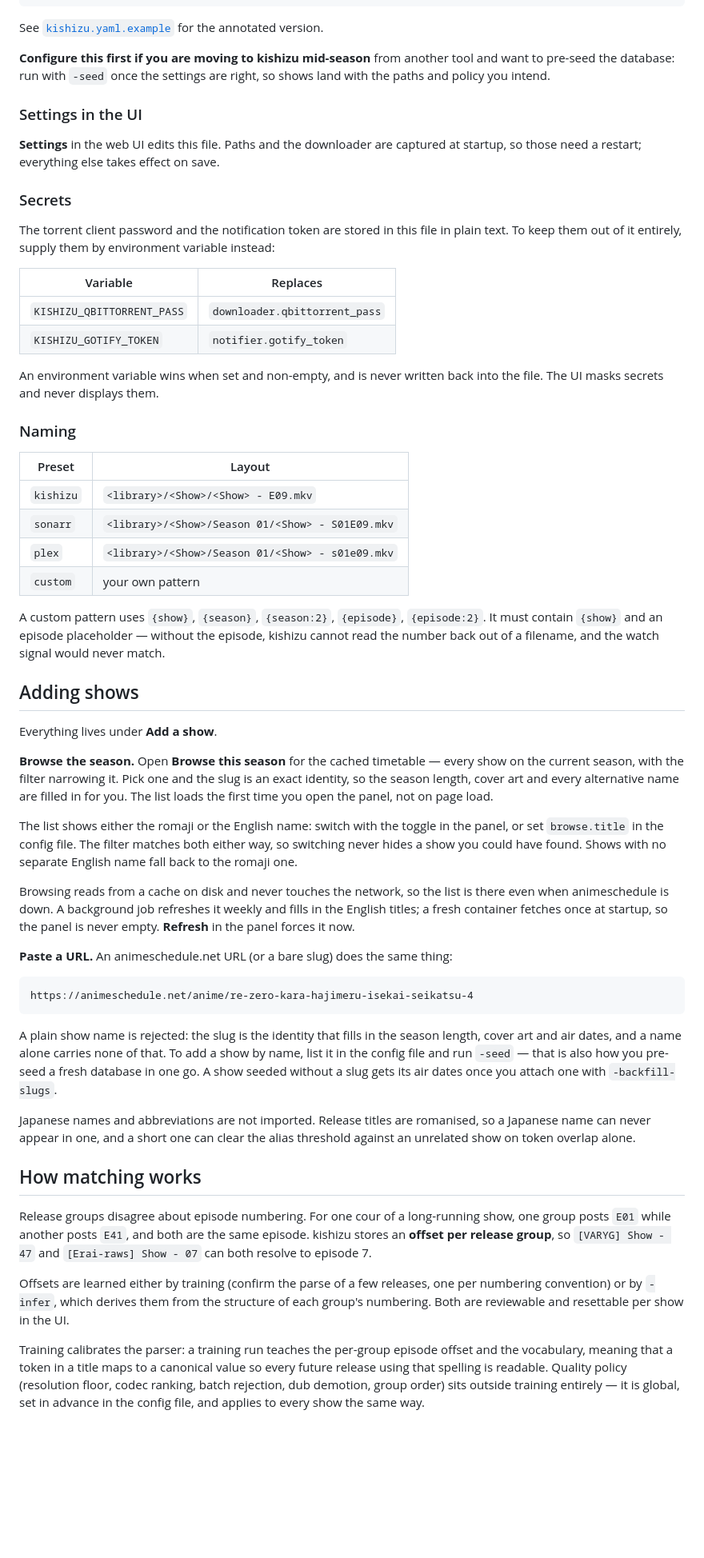
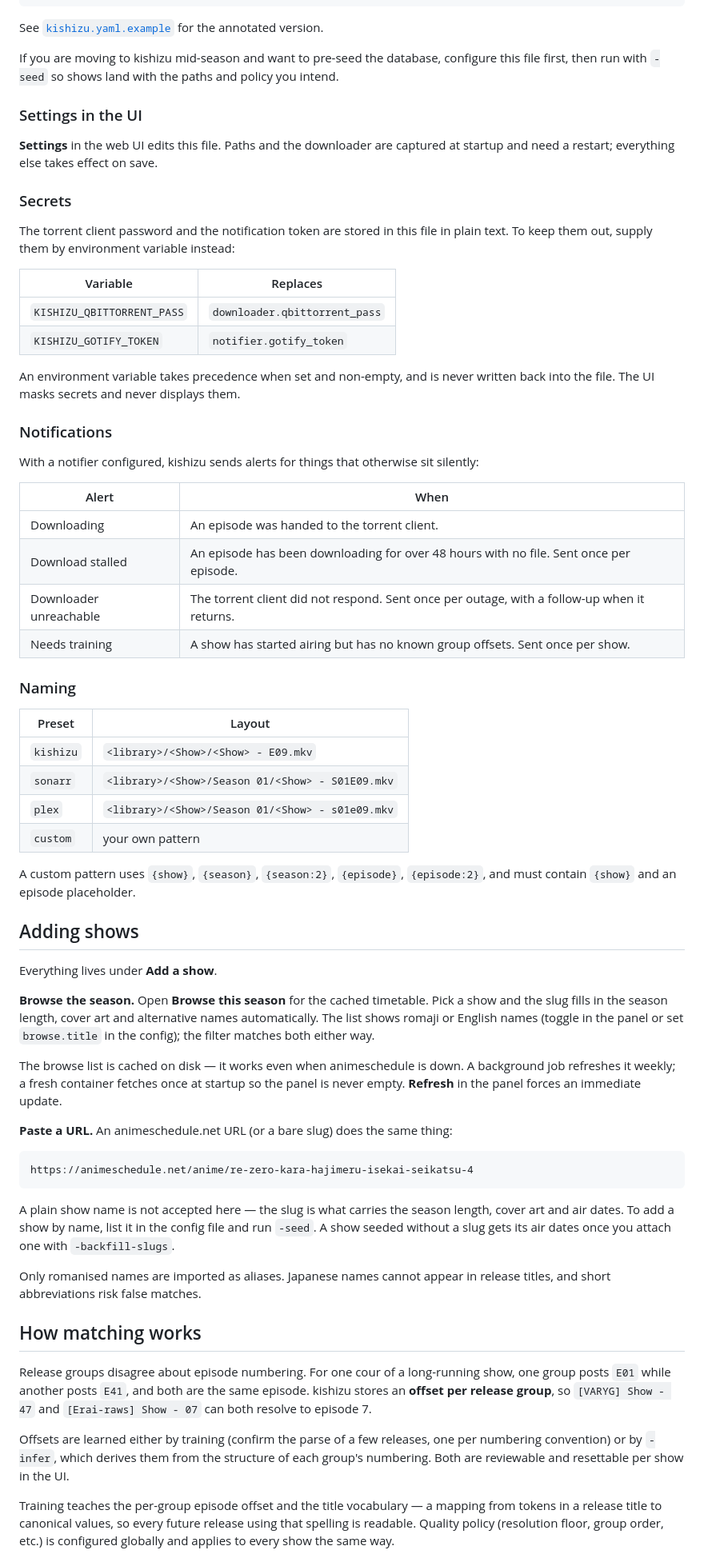
Before and after one commit to Ebonhawk3829/kishizu, a Markdown page: README.md, the part around one of its changes. Shown at 80% size. Drawn GitHub-style; blank space fills up the shorter version.

````diff
--- a/README.md
+++ b/README.md
@@ -201,29 +179,39 @@ shows:
 
 See [`kishizu.yaml.example`](kishizu.yaml.example) for the annotated version.
 
-**Configure this first if you are moving to kishizu mid-season** from another
-tool and want to pre-seed the database: run with `-seed` once the settings are
-right, so shows land with the paths and policy you intend.
+If you are moving to kishizu mid-season and want to pre-seed the database,
+configure this file first, then run with `-seed` so shows land with the paths
+and policy you intend.
 
 ### Settings in the UI
 
 **Settings** in the web UI edits this file. Paths and the downloader are
-captured at startup, so those need a restart; everything else takes effect on
-save.
+captured at startup and need a restart; everything else takes effect on save.
 
 ### Secrets
 
 The torrent client password and the notification token are stored in this file
-in plain text. To keep them out of it entirely, supply them by environment
-variable instead:
+in plain text. To keep them out, supply them by environment variable instead:
 
 | Variable | Replaces |
 |---|---|
 | `KISHIZU_QBITTORRENT_PASS` | `downloader.qbittorrent_pass` |
 | `KISHIZU_GOTIFY_TOKEN` | `notifier.gotify_token` |
 
-An environment variable wins when set and non-empty, and is never written back
-into the file. The UI masks secrets and never displays them.
+An environment variable takes precedence when set and non-empty, and is never
+written back into the file. The UI masks secrets and never displays them.
+
+### Notifications
+
+With a notifier configured, kishizu sends alerts for things that otherwise sit
+silently:
+
+| Alert | When |
+|---|---|
+| Downloading | An episode was handed to the torrent client. |
+| Download stalled | An episode has been downloading for over 48 hours with no file. Sent once per episode. |
+| Downloader unreachable | The torrent client did not respond. Sent once per outage, with a follow-up when it returns. |
+| Needs training | A show has started airing but has no known group offsets. Sent once per show. |
 
 ### Naming
 
@@ -235,30 +223,21 @@ into the file. The UI masks secrets and never displays them.
 | `custom` | your own pattern |
 
 A custom pattern uses `{show}`, `{season}`, `{season:2}`, `{episode}`,
-`{episode:2}`. It must contain `{show}` and an episode placeholder — without
-the episode, kishizu cannot read the number back out of a filename, and the
-watch signal would never match.
+`{episode:2}`, and must contain `{show}` and an episode placeholder.
 
 ## Adding shows
 
 Everything lives under **Add a show**.
 
-**Browse the season.** Open **Browse this season** for the cached timetable —
-every show on the current season, with the filter narrowing it. Pick one and
-the slug is an exact identity, so the season length, cover art and every
-alternative name are filled in for you. The list loads the first time you open
-the panel, not on page load.
+**Browse the season.** Open **Browse this season** for the cached timetable.
+Pick a show and the slug fills in the season length, cover art and alternative
+names automatically. The list shows romaji or English names (toggle in the
+panel or set `browse.title` in the config); the filter matches both either way.
 
-The list shows either the romaji or the English name: switch with the toggle in
-the panel, or set `browse.title` in the config file. The filter matches both
-either way, so switching never hides a show you could have found. Shows with no
-separate English name fall back to the romaji one.
-
-Browsing reads from a cache on disk and never touches the network, so the list
-is there even when animeschedule is down. A background job refreshes it weekly
-and fills in the English titles; a fresh container fetches once at startup, so
-the panel is never empty. **Refresh** in the panel forces it now.
-
+The browse list is cached on disk — it works even when animeschedule is down.
+A background job refreshes it weekly; a fresh container fetches once at
+startup so the panel is never empty. **Refresh** in the panel forces an
+immediate update.
 
 **Paste a URL.** An animeschedule.net URL (or a bare slug) does the same thing:
 
@@ -266,15 +245,13 @@ the panel is never empty. **Refresh** in the panel forces it now.
 https://animeschedule.net/anime/re-zero-kara-hajimeru-isekai-seikatsu-4
 ```
 
-A plain show name is rejected: the slug is the identity that fills in the
-season length, cover art and air dates, and a name alone carries none of that.
-To add a show by name, list it in the config file and run `-seed` — that is
-also how you pre-seed a fresh database in one go. A show seeded without a slug
-gets its air dates once you attach one with `-backfill-slugs`.
+A plain show name is not accepted here — the slug is what carries the season
+length, cover art and air dates. To add a show by name, list it in the config
+file and run `-seed`. A show seeded without a slug gets its air dates once you
+attach one with `-backfill-slugs`.
 
-Japanese names and abbreviations are not imported. Release titles are
-romanised, so a Japanese name can never appear in one, and a short one can
-clear the alias threshold against an unrelated show on token overlap alone.
+Only romanised names are imported as aliases. Japanese names cannot appear in
+release titles, and short abbreviations risk false matches.
 
 ## How matching works
 
@@ -283,14 +260,14 @@ show, one group posts `E01` while another posts `E41`, and both are the same
 episode. kishizu stores an **offset per release group**, so `[VARYG] Show - 47`
 and `[Erai-raws] Show - 07` can both resolve to episode 7.
 
-Offsets are learned either by training (confirm the parse of a few releases, one
-per numbering convention) or by `-infer`, which derives them from the structure
-of each group's numbering. Both are reviewable and resettable per show in the UI.
+Offsets are learned either by training (confirm the parse of a few releases,
+one per numbering convention) or by `-infer`, which derives them from the
+structure of each group's numbering. Both are reviewable and resettable per
+show in the UI.
 
-Training calibrates the parser: a training run teaches the per-group episode
-offset and the vocabulary, meaning that a token in a title maps to a canonical
-value so every future release using that spelling is readable. Quality policy
-(resolution floor, codec ranking, batch rejection, dub demotion, group order)
-sits outside training entirely — it is global, set in advance in the config
-file, and applies to every show the same way.
+Training teaches the per-group episode offset and the title vocabulary — a
+mapping from tokens in a release title to canonical values, so every future
+release using that spelling is readable. Quality policy (resolution floor,
+group order, etc.) is configured globally and applies to every show the same
+way.
 
````
Also changed, not shown: other parts of README.md (+67 -104 lines).
